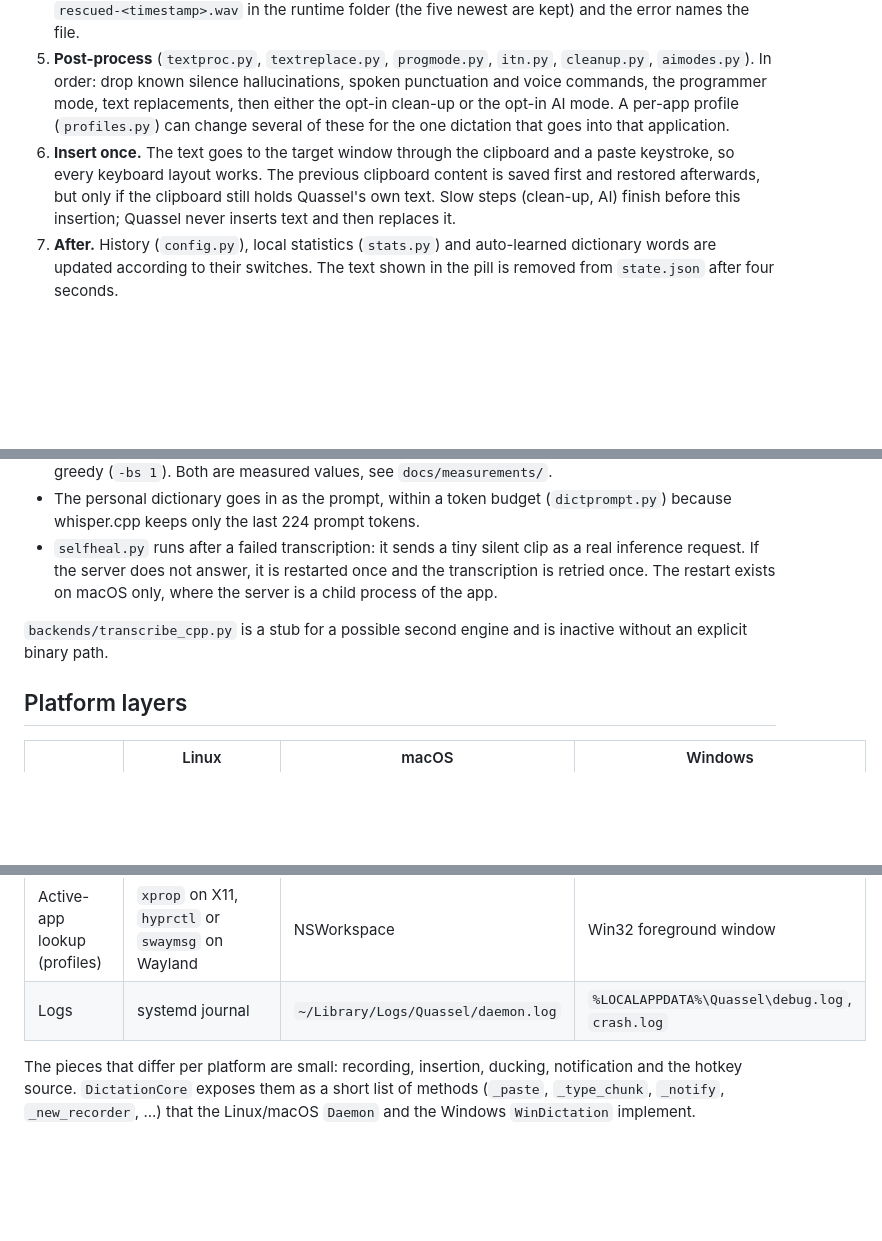
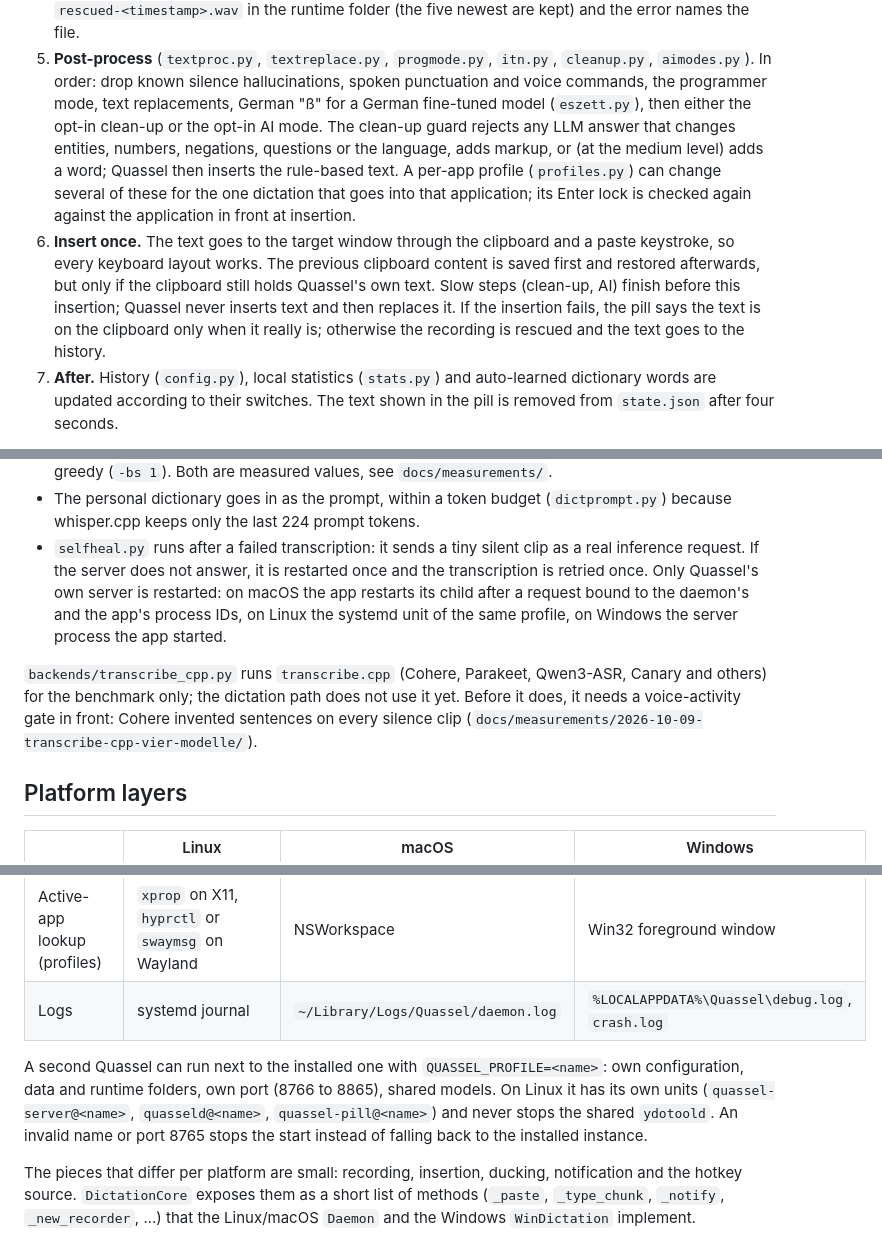
Before and after one commit to Skryx-L-A/quassel, a Markdown page: docs/ARCHITECTURE.md, 3 parts joined by grey strips. Drawn GitHub-style; blank space fills up the shorter version.

Commit message:
docs(architecture): profiles, ß, the cleanup guard and owned restarts

```diff
--- a/docs/ARCHITECTURE.md
+++ b/docs/ARCHITECTURE.md
@@ -31,14 +31,20 @@ all three platforms. A dictation always runs like this:
 5. **Post-process** (`textproc.py`, `textreplace.py`, `progmode.py`, `itn.py`,
    `cleanup.py`, `aimodes.py`). In order: drop known silence hallucinations,
    spoken punctuation and voice commands, the programmer mode, text
-   replacements, then either the opt-in clean-up or the opt-in AI mode. A
-   per-app profile (`profiles.py`) can change several of these for the one
-   dictation that goes into that application.
+   replacements, German "ß" for a German fine-tuned model (`eszett.py`), then
+   either the opt-in clean-up or the opt-in AI mode. The clean-up guard rejects
+   any LLM answer that changes entities, numbers, negations, questions or the
+   language, adds markup, or (at the medium level) adds a word; Quassel then
+   inserts the rule-based text. A per-app profile (`profiles.py`) can change
+   several of these for the one dictation that goes into that application; its
+   Enter lock is checked again against the application in front at insertion.
 6. **Insert once.** The text goes to the target window through the clipboard
    and a paste keystroke, so every keyboard layout works. The previous
    clipboard content is saved first and restored afterwards, but only if the
    clipboard still holds Quassel's own text. Slow steps (clean-up, AI) finish
-   before this insertion; Quassel never inserts text and then replaces it.
+   before this insertion; Quassel never inserts text and then replaces it. If
+   the insertion fails, the pill says the text is on the clipboard only when it
+   really is; otherwise the recording is rescued and the text goes to the history.
 7. **After.** History (`config.py`), local statistics (`stats.py`) and
    auto-learned dictionary words are updated according to their switches. The
    text shown in the pill is removed from `state.json` after four seconds.
@@ -89,11 +95,15 @@ HTTP to the local `whisper-server` of whisper.cpp:
   (`dictprompt.py`) because whisper.cpp keeps only the last 224 prompt tokens.
 - `selfheal.py` runs after a failed transcription: it sends a tiny silent clip
   as a real inference request. If the server does not answer, it is restarted
-  once and the transcription is retried once. The restart exists on macOS only,
-  where the server is a child process of the app.
+  once and the transcription is retried once. Only Quassel's own server is
+  restarted: on macOS the app restarts its child after a request bound to the
+  daemon's and the app's process IDs, on Linux the systemd unit of the same
+  profile, on Windows the server process the app started.
 
-`backends/transcribe_cpp.py` is a stub for a possible second engine and is
-inactive without an explicit binary path.
+`backends/transcribe_cpp.py` runs `transcribe.cpp` (Cohere, Parakeet, Qwen3-ASR,
+Canary and others) for the benchmark only; the dictation path does not use it
+yet. Before it does, it needs a voice-activity gate in front: Cohere invented
+sentences on every silence clip (`docs/measurements/2026-10-09-transcribe-cpp-vier-modelle/`).
 
 ## Platform layers
 
@@ -107,6 +117,12 @@ inactive without an explicit binary path.
 | Pill | GTK4 layer-shell pill (`pill.py`) as `quassel-pill.service`, or the Qt pill (`pill_qt.py`) | Qt pill plus menu-bar icon (`traymac.py`) | Qt pill plus tray icon, inside the app |
 | Active-app lookup (profiles) | `xprop` on X11, `hyprctl` or `swaymsg` on Wayland | NSWorkspace | Win32 foreground window |
 | Logs | systemd journal | `~/Library/Logs/Quassel/daemon.log` | `%LOCALAPPDATA%\Quassel\debug.log`, `crash.log` |
+
+A second Quassel can run next to the installed one with `QUASSEL_PROFILE=<name>`:
+own configuration, data and runtime folders, own port (8766 to 8865), shared
+models. On Linux it has its own units (`quassel-server@<name>`, `quasseld@<name>`,
+`quassel-pill@<name>`) and never stops the shared `ydotoold`. An invalid name or
+port 8765 stops the start instead of falling back to the installed instance.
 
 The pieces that differ per platform are small: recording, insertion, ducking,
 notification and the hotkey source. `DictationCore` exposes them as a short
```
